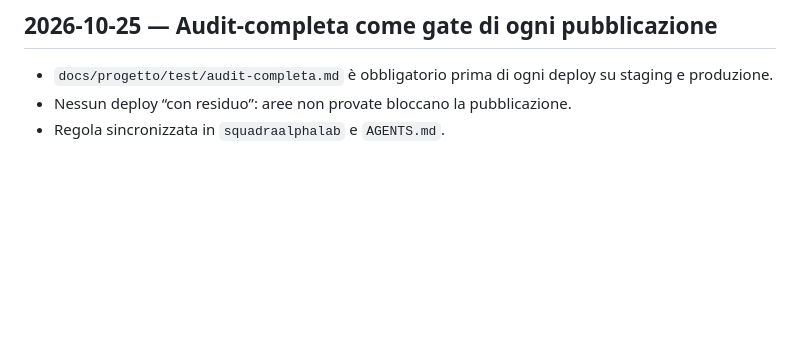
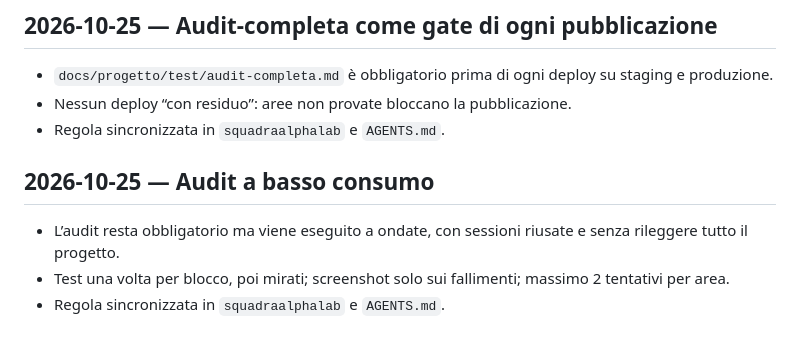
Before and after one commit to sbotz17/commerciali, a Markdown page: docs/progetto/diario.md, the part around the change. Rendered like a GitHub page; blank space fills up the shorter version.

```diff
--- a/docs/progetto/diario.md
+++ b/docs/progetto/diario.md
@@ -586,3 +586,9 @@
 - `docs/progetto/test/audit-completa.md` è obbligatorio prima di ogni deploy su staging e produzione.
 - Nessun deploy “con residuo”: aree non provate bloccano la pubblicazione.
 - Regola sincronizzata in `squadraalphalab` e `AGENTS.md`.
+
+## 2026-10-25 — Audit a basso consumo
+
+- L’audit resta obbligatorio ma viene eseguito a ondate, con sessioni riusate e senza rileggere tutto il progetto.
+- Test una volta per blocco, poi mirati; screenshot solo sui fallimenti; massimo 2 tentativi per area.
+- Regola sincronizzata in `squadraalphalab` e `AGENTS.md`.
```
Also changed, not shown: AGENTS.md (+12 -0 lines), 1 other file.
